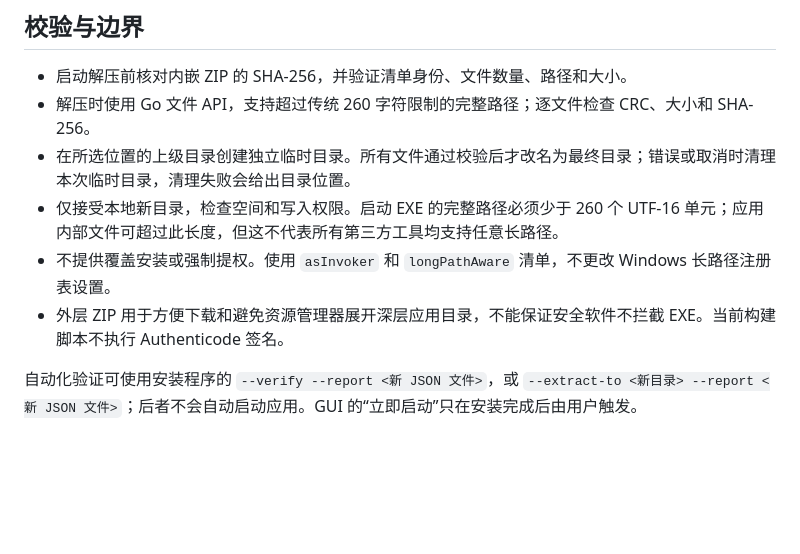
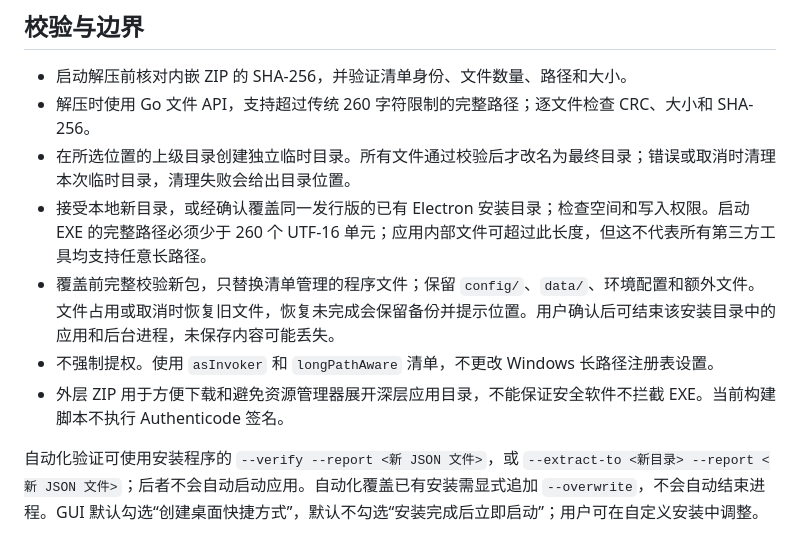
Before and after one commit to ECNU/EduWork, a Markdown page: docs/PORTABLE-EXTRACTOR.md, the part around the change. Drawn GitHub-style; blank space fills up the shorter version.

```diff
--- a/docs/PORTABLE-EXTRACTOR.md
+++ b/docs/PORTABLE-EXTRACTOR.md
@@ -34,8 +34,9 @@ Windows 候选、开发版和正式发行配方默认调用 `prepare-windows-por
 - 启动解压前核对内嵌 ZIP 的 SHA-256，并验证清单身份、文件数量、路径和大小。
 - 解压时使用 Go 文件 API，支持超过传统 260 字符限制的完整路径；逐文件检查 CRC、大小和 SHA-256。
 - 在所选位置的上级目录创建独立临时目录。所有文件通过校验后才改名为最终目录；错误或取消时清理本次临时目录，清理失败会给出目录位置。
-- 仅接受本地新目录，检查空间和写入权限。启动 EXE 的完整路径必须少于 260 个 UTF-16 单元；应用内部文件可超过此长度，但这不代表所有第三方工具均支持任意长路径。
-- 不提供覆盖安装或强制提权。使用 `asInvoker` 和 `longPathAware` 清单，不更改 Windows 长路径注册表设置。
+- 接受本地新目录，或经确认覆盖同一发行版的已有 Electron 安装目录；检查空间和写入权限。启动 EXE 的完整路径必须少于 260 个 UTF-16 单元；应用内部文件可超过此长度，但这不代表所有第三方工具均支持任意长路径。
+- 覆盖前完整校验新包，只替换清单管理的程序文件；保留 `config/`、`data/`、环境配置和额外文件。文件占用或取消时恢复旧文件，恢复未完成会保留备份并提示位置。用户确认后可结束该安装目录中的应用和后台进程，未保存内容可能丢失。
+- 不强制提权。使用 `asInvoker` 和 `longPathAware` 清单，不更改 Windows 长路径注册表设置。
 - 外层 ZIP 用于方便下载和避免资源管理器展开深层应用目录，不能保证安全软件不拦截 EXE。当前构建脚本不执行 Authenticode 签名。
 
-自动化验证可使用安装程序的 `--verify --report <新 JSON 文件>`，或 `--extract-to <新目录> --report <新 JSON 文件>`；后者不会自动启动应用。GUI 的“立即启动”只在安装完成后由用户触发。
+自动化验证可使用安装程序的 `--verify --report <新 JSON 文件>`，或 `--extract-to <新目录> --report <新 JSON 文件>`；后者不会自动启动应用。自动化覆盖已有安装需显式追加 `--overwrite`，不会自动结束进程。GUI 默认勾选“创建桌面快捷方式”，默认不勾选“安装完成后立即启动”；用户可在自定义安装中调整。
```
Also changed, not shown: docs/PORTABLE-EXTRACTOR.en.md (+4 -3 lines).
